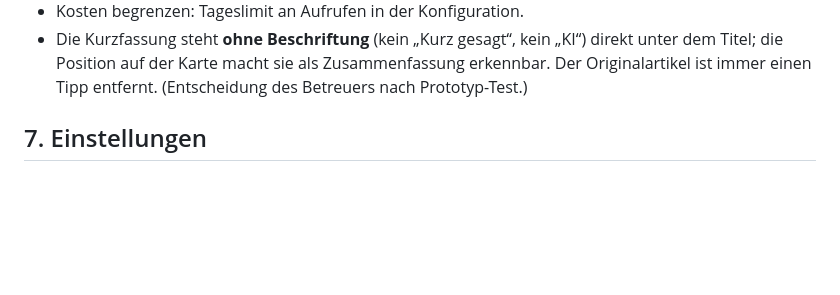
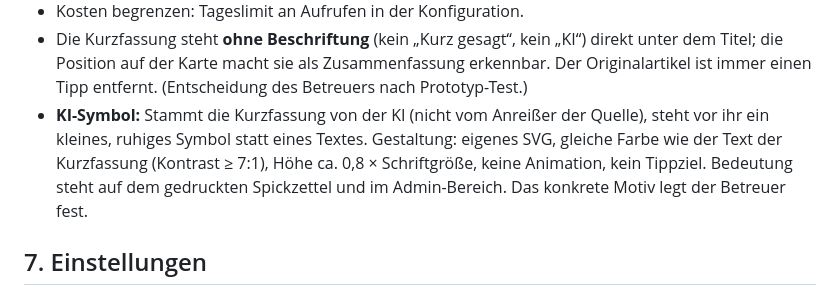
Before and after one commit to thunder-62/augenblick-reader, a Markdown page: SPEC.md, the part around the change. Drawn GitHub-style; blank space fills up the shorter version.

Commit message:
Spec: Symbol für KI-Kurzfassungen
Co-Authored-By: Claude Opus 5.5 <noreply@anthropic.com>
Claude-Session: https://claude.ai/code/session_01WYrnvAF7nZJMmsfAVgFknJ

```diff
--- a/SPEC.md
+++ b/SPEC.md
@@ -156,6 +156,7 @@ Regeln:
 - Ausgabe validieren (Länge, Sprache); bei Verstoß einmal neu, sonst Fallback.
 - Kosten begrenzen: Tageslimit an Aufrufen in der Konfiguration.
 - Die Kurzfassung steht **ohne Beschriftung** (kein „Kurz gesagt“, kein „KI“) direkt unter dem Titel; die Position auf der Karte macht sie als Zusammenfassung erkennbar. Der Originalartikel ist immer einen Tipp entfernt. (Entscheidung des Betreuers nach Prototyp-Test.)
+- **KI-Symbol:** Stammt die Kurzfassung von der KI (nicht vom Anreißer der Quelle), steht vor ihr ein kleines, ruhiges Symbol statt eines Textes. Gestaltung: eigenes SVG, gleiche Farbe wie der Text der Kurzfassung (Kontrast ≥ 7:1), Höhe ca. 0,8 × Schriftgröße, keine Animation, kein Tippziel. Bedeutung steht auf dem gedruckten Spickzettel und im Admin-Bereich. Das konkrete Motiv legt der Betreuer fest.
 
 ## 7. Einstellungen
 
```
